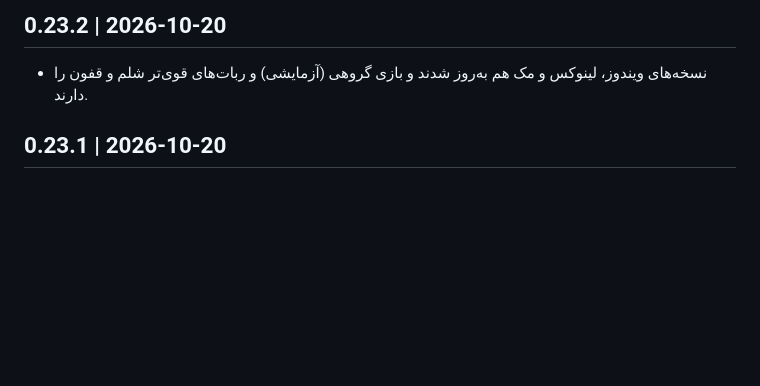
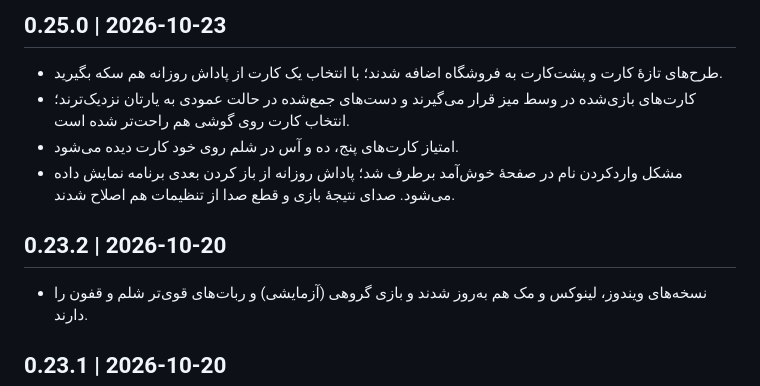
Before and after one commit to aryagames-ir/aryagames, a Markdown page: changelog.md, the part around the change. GitHub-like rendering; blank space fills up the shorter version.

Commit message:
fix(docs): place v0.25.0 notes outside the format comment

```diff
--- a/changelog.md
+++ b/changelog.md
@@ -1,14 +1,14 @@
 <!--
-Public release notes, newest first. Each version is "## 0.25.0 | 2026-10-23
+Public release notes, newest first. Each version is "## X.Y.Z | YYYY-MM-DD" followed by "- " lines.
+tools/build_site.py turns this into changelog.html (anchor #vX.Y.Z) and shows the newest entry on the home page.
+Write for players: what changed at the table, not how it was built.
+-->
+
+## 0.25.0 | 2026-10-23
 - طرح‌های تازهٔ کارت و پشت‌کارت به فروشگاه اضافه شدند؛ با انتخاب یک کارت از پاداش روزانه هم سکه بگیرید.
 - کارت‌های بازی‌شده در وسط میز قرار می‌گیرند و دست‌های جمع‌شده در حالت عمودی به یارتان نزدیک‌ترند؛ انتخاب کارت روی گوشی هم راحت‌تر شده است.
 - امتیاز کارت‌های پنج، ده و آس در شلم روی خود کارت دیده می‌شود.
 - مشکل واردکردن نام در صفحهٔ خوش‌آمد برطرف شد؛ پاداش روزانه از باز کردن بعدی برنامه نمایش داده می‌شود. صدای نتیجهٔ بازی و قطع صدا از تنظیمات هم اصلاح شدند.
-
-## X.Y.Z | YYYY-MM-DD" followed by "- " lines.
-tools/build_site.py turns this into changelog.html (anchor #vX.Y.Z) and shows the newest entry on the home page.
-Write for players: what changed at the table, not how it was built.
--->
 
 ## 0.23.2 | 2026-10-20
 - نسخه‌های ویندوز، لینوکس و مک هم به‌روز شدند و بازی گروهی (آزمایشی) و ربات‌های قوی‌تر شلم و قفون را دارند.
```
